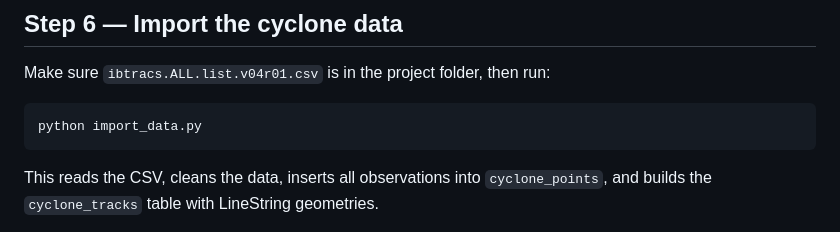
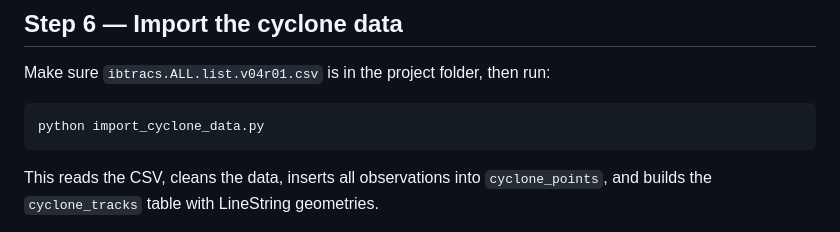
Before and after one commit to Asmithreddy/IDP, a Markdown page: README.md, the part around the change. Drawn GitHub-style.

Commit message:
Change import script name from import_data.py to import_cyclone_data.py
Updated the script name for importing cyclone data.

````diff
--- a/README.md
+++ b/README.md
@@ -172,7 +172,7 @@ DB_CONFIG = {
 Make sure `ibtracs.ALL.list.v04r01.csv` is in the project folder, then run:
 
 ```bash
-python import_data.py
+python import_cyclone_data.py
 ```
 
 This reads the CSV, cleans the data, inserts all observations into `cyclone_points`, and builds the `cyclone_tracks` table with LineString geometries.
````
